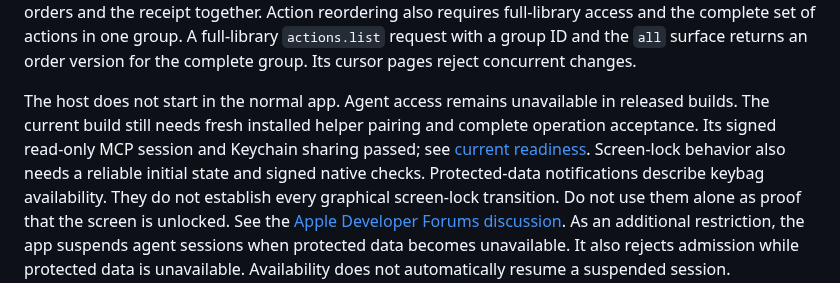
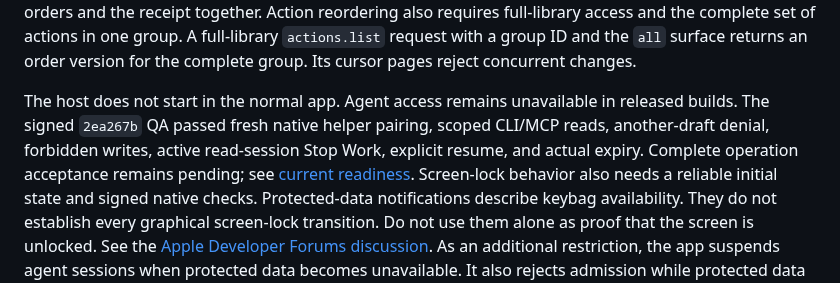
Before and after one commit to pobrespandas/draftly, a Markdown page: docs/agent-local-development.md, the part around the change. Drawn GitHub-style.

```diff
--- a/docs/agent-local-development.md
+++ b/docs/agent-local-development.md
@@ -123,9 +123,10 @@ request with a group ID and the `all` surface returns an order version for the
 complete group. Its cursor pages reject concurrent changes.
 
 The host does not start in the normal app. Agent access remains unavailable in
-released builds. The current build still needs fresh installed helper pairing and complete
-operation acceptance. Its signed read-only MCP session and Keychain sharing
-passed; see [current readiness](agents-ai-readiness.md). Screen-lock behavior also needs a reliable initial
+released builds. The signed `2ea267b` QA passed fresh native helper pairing, scoped CLI/MCP
+reads, another-draft denial, forbidden writes, active read-session Stop Work,
+explicit resume, and actual expiry. Complete operation acceptance remains
+pending; see [current readiness](agents-ai-readiness.md). Screen-lock behavior also needs a reliable initial
 state and signed native checks. Protected-data notifications describe keybag
 availability. They do not establish every graphical screen-lock transition.
 Do not use them alone as proof that the screen is unlocked. See the
```
Also changed, not shown: docs/agents-ai-readiness.md (+21 -5 lines).
